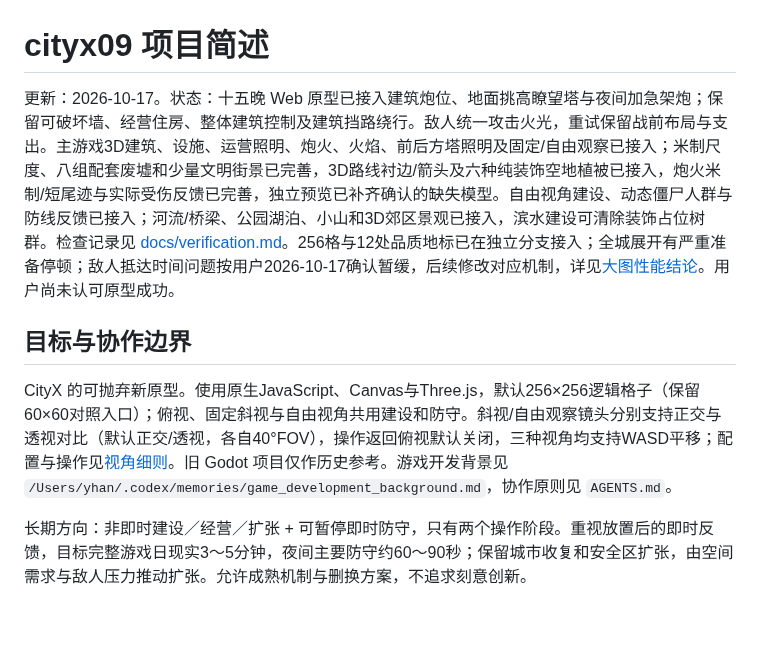
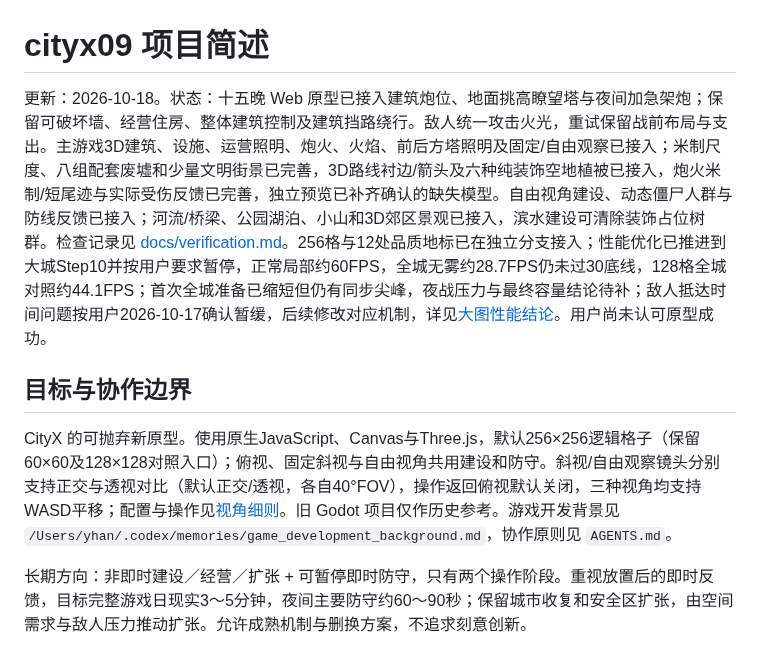
Before and after one commit to AporamaStudio/cityx, a Markdown page: proj_brief.md, the part around the change. GitHub-like rendering; blank space fills up the shorter version.

```diff
--- a/proj_brief.md
+++ b/proj_brief.md
@@ -1,10 +1,10 @@
 # cityx09 项目简述
 
-更新：2026-10-17。状态：十五晚 Web 原型已接入建筑炮位、地面挑高瞭望塔与夜间加急架炮；保留可破坏墙、经营住房、整体建筑控制及建筑挡路绕行。敌人统一攻击火光，重试保留战前布局与支出。主游戏3D建筑、设施、运营照明、炮火、火焰、前后方塔照明及固定/自由观察已接入；米制尺度、八组配套废墟和少量文明街景已完善，3D路线衬边/箭头及六种纯装饰空地植被已接入，炮火米制/短尾迹与实际受伤反馈已完善，独立预览已补齐确认的缺失模型。自由视角建设、动态僵尸人群与防线反馈已接入；河流/桥梁、公园湖泊、小山和3D郊区景观已接入，滨水建设可清除装饰占位树群。检查记录见 [docs/verification.md](docs/verification.md)。256格与12处品质地标已在独立分支接入；全城展开有严重准备停顿；敌人抵达时间问题按用户2026-10-17确认暂缓，后续修改对应机制，详见[大图性能结论](docs/performance.md#256格扩展step3性能结论2026-10-17)。用户尚未认可原型成功。
+更新：2026-10-18。状态：十五晚 Web 原型已接入建筑炮位、地面挑高瞭望塔与夜间加急架炮；保留可破坏墙、经营住房、整体建筑控制及建筑挡路绕行。敌人统一攻击火光，重试保留战前布局与支出。主游戏3D建筑、设施、运营照明、炮火、火焰、前后方塔照明及固定/自由观察已接入；米制尺度、八组配套废墟和少量文明街景已完善，3D路线衬边/箭头及六种纯装饰空地植被已接入，炮火米制/短尾迹与实际受伤反馈已完善，独立预览已补齐确认的缺失模型。自由视角建设、动态僵尸人群与防线反馈已接入；河流/桥梁、公园湖泊、小山和3D郊区景观已接入，滨水建设可清除装饰占位树群。检查记录见 [docs/verification.md](docs/verification.md)。256格与12处品质地标已在独立分支接入；性能优化已推进到大城Step10并按用户要求暂停，正常局部约60FPS，全城无雾约28.7FPS仍未过30底线，128格全城对照约44.1FPS；首次全城准备已缩短但仍有同步尖峰，夜战压力与最终容量结论待补；敌人抵达时间问题按用户2026-10-17确认暂缓，后续修改对应机制，详见[大图性能结论](docs/performance.md#256格扩展step3性能结论2026-10-17)。用户尚未认可原型成功。
 
 ## 目标与协作边界
 
-CityX 的可抛弃新原型。使用原生JavaScript、Canvas与Three.js，默认256×256逻辑格子（保留60×60对照入口）；俯视、固定斜视与自由视角共用建设和防守。斜视/自由观察镜头分别支持正交与透视对比（默认正交/透视，各自40°FOV），操作返回俯视默认关闭，三种视角均支持WASD平移；配置与操作见[视角细则](docs/todo.md#视角操作细则2026-10-13已接入回正现可配置)。旧 Godot 项目仅作历史参考。游戏开发背景见 `/Users/yhan/.codex/memories/game_development_background.md`，协作原则见 `AGENTS.md`。
+CityX 的可抛弃新原型。使用原生JavaScript、Canvas与Three.js，默认256×256逻辑格子（保留60×60及128×128对照入口）；俯视、固定斜视与自由视角共用建设和防守。斜视/自由观察镜头分别支持正交与透视对比（默认正交/透视，各自40°FOV），操作返回俯视默认关闭，三种视角均支持WASD平移；配置与操作见[视角细则](docs/todo.md#视角操作细则2026-10-13已接入回正现可配置)。旧 Godot 项目仅作历史参考。游戏开发背景见 `/Users/yhan/.codex/memories/game_development_background.md`，协作原则见 `AGENTS.md`。
 
 长期方向：非即时建设／经营／扩张 + 可暂停即时防守，只有两个操作阶段。重视放置后的即时反馈，目标完整游戏日现实3～5分钟，夜间主要防守约60～90秒；保留城市收复和安全区扩张，由空间需求与敌人压力推动扩张。允许成熟机制与删换方案，不追求刻意创新。
 
```
Also changed, not shown: docs/performance.md (+15 -0 lines), docs/assets/city-256-step10-civic.jpg (added), 5 other files.
